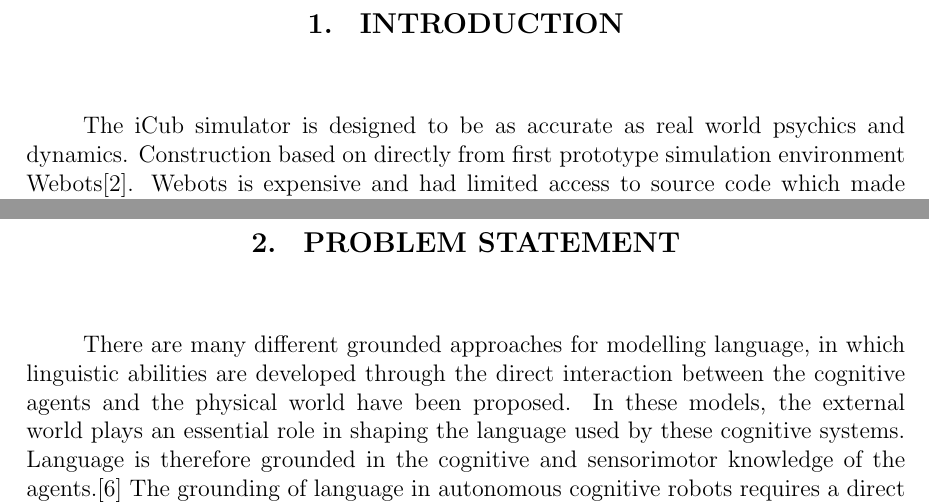
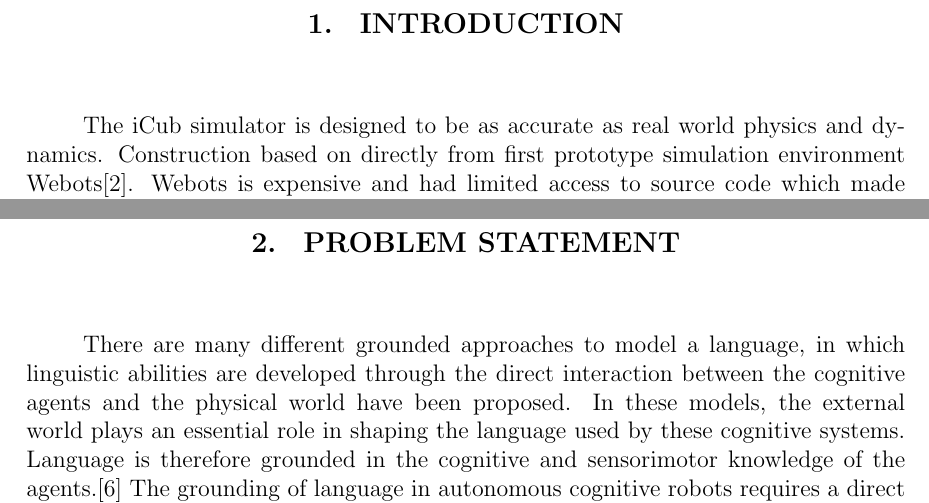
Before and after one commit to Semyonic/Dissertation, a LaTeX thesis (proposal_temp.tex): two parts of pages 3 and 4 of 9, joined at a grey line, cut so that both start at the same text. Compiled offline with pdfLaTeX.

Commit message:
Spell correction

```diff
--- a/proposal_temp.tex
+++ b/proposal_temp.tex
@@ -21,11 +21,11 @@ The iCub is a humanoid robot developed at Istituto Italiano di Tecnologia (IIT)
 
 \chapter{INTRODUCTION}
 \pagenumbering{arabic}
-The iCub simulator is designed to be as accurate as real world psychics and dynamics. Construction based on directly from first prototype simulation environment Webots\cite{webots}. Webots is expensive and had limited access to source code which made hard to modify source code in order to add some properties. Then iCub simulation created. Simulation environment uses ODE(Open Dynamics Engine)\cite{ode} to simulate body movement and collision detection algorithms to measure psychical interaction with the world.ODE is used in wide range of projects like Gazebo project.\cite{gazebo}ODE is an open source physics engine for authoring tools, computer games,etc. It uses OpenGL renderer and it has some disadvantages due to limitation of OpenGL engine computation efficiency on complex structures.iCub simulation uses OpenGL directly via SDL which helps to render complex robot movements and computation efficient simulation observations.\cite{sdl} Simulator is free and available to anyone who interested in robotics and learning about basics of robotics.\newpage
+The iCub simulator is designed to be as accurate as real world physics and dynamics. Construction based on directly from first prototype simulation environment Webots\cite{webots}. Webots is expensive and had limited access to source code which made hard to modify source code in order to add some properties. Then iCub simulation created. Simulation environment uses ODE(Open Dynamics Engine)\cite{ode} to simulate body movement and collision detection algorithms to measure psychical interaction with the world.ODE is used in wide range of projects like Gazebo project.\cite{gazebo}ODE is an open source physics engine for authoring tools, computer games,etc. It uses OpenGL renderer and it has some disadvantages due to limitation of OpenGL engine computation efficiency on complex structures.iCub simulation uses OpenGL directly via SDL which helps to render complex robot movements and computation efficient simulation observations.\cite{sdl} Simulator is free and available to anyone who interested in robotics and learning about basics of robotics.\newpage
 
 \chapter{PROBLEM STATEMENT}
 
-There are many different grounded approaches for modelling language, in which linguistic abilities are developed through the direct interaction between the cognitive agents and the physical world have been proposed. In these models, the external world plays an essential role in shaping the language used by these cognitive systems. Language is therefore grounded in the cognitive and sensorimotor knowledge of the agents.\cite{cag} The grounding of language in autonomous cognitive robots requires a direct grounding of the agent’s basic wordbook. This assumes the ability to link perceptual and internal representations to symbols. In this modeling paradigm, artificial agents are asked to associate features of objects to words, where this association is self- organized by the agents itself. An agent discovers autonomously certain features that are peculiar to a given object and learns from a model, which is usually another agent, to associate the feature to an arbitrary word.
+There are many different grounded approaches to model a language, in which linguistic abilities are developed through the direct interaction between the cognitive agents and the physical world have been proposed. In these models, the external world plays an essential role in shaping the language used by these cognitive systems. Language is therefore grounded in the cognitive and sensorimotor knowledge of the agents.\cite{cag} The grounding of language in autonomous cognitive robots requires a direct grounding of the agent’s basic wordbook. This assumes the ability to link perceptual and internal representations to symbols. In this modeling paradigm, artificial agents are asked to associate features of objects to words, where this association is self- organized by the agents itself. An agent discovers autonomously certain features that are peculiar to a given object and learns from a model, which is usually another agent, to associate the feature to an arbitrary word.
 \chapter{LITERATURE SURVEY}
 
 Development of simulator is described by abstraction of parts to handle complex instructions more precisely and efficient. Some other external software libraries are used to reduce required time to animate given parts of robots body from parameters. Abstractions made it easy to implement new methods,algorithms into a simulation environment. Understanding of these libraries are the key of creating new interfaces and methods to robot in virtual world.
```
Also changed, not shown: proposal_temp.pdf.
